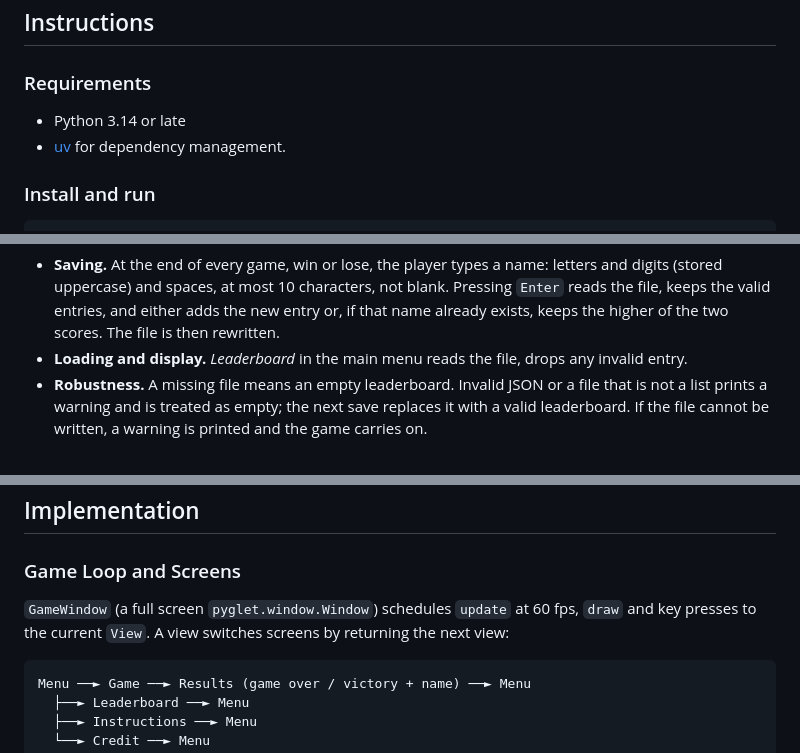
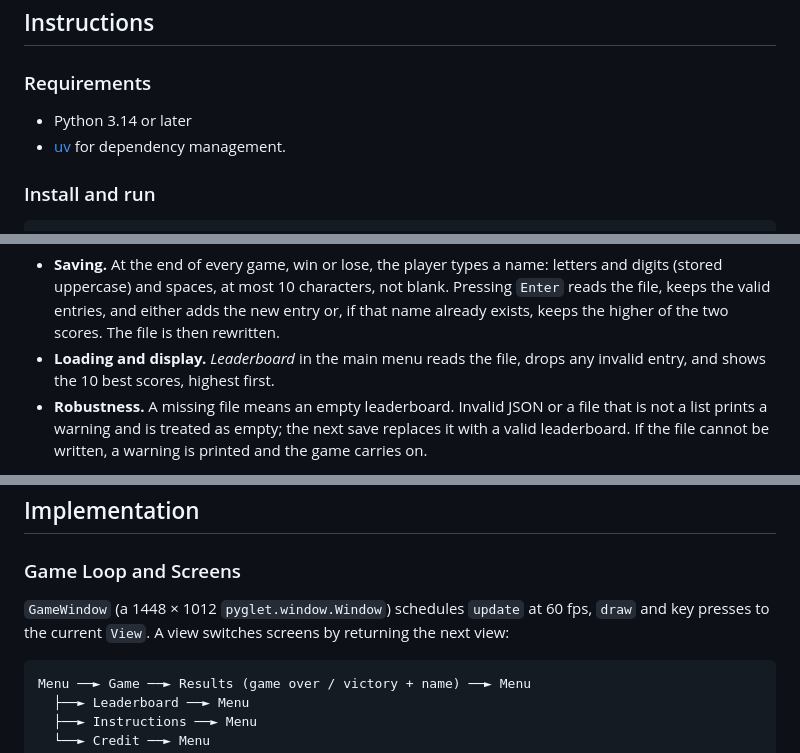
Before and after one commit to Just-SQ/pacman, a Markdown page: README.md, 3 parts joined by grey strips. GitHub-like rendering.

````diff
--- a/README.md
+++ b/README.md
@@ -14,7 +14,7 @@ A remake of the arcade classic, written in Python. Every level is a fresh maze p
 
 ### Requirements
 
-- Python 3.14 or late
+- Python 3.14 or later
 - [uv](https://docs.astral.sh/uv/) for dependency management.
 
 ### Install and run
@@ -143,7 +143,7 @@ The path is relative to the **game's folder**, not to the folder you launch from
 ```
 
 - **Saving.** At the end of every game, win or lose, the player types a name: letters and digits (stored uppercase) and spaces, at most 10 characters, not blank. Pressing `Enter` reads the file, keeps the valid entries, and either adds the new entry or, if that name already exists, keeps the higher of the two scores. The file is then rewritten.
-- **Loading and display.** *Leaderboard* in the main menu reads the file, drops any invalid entry.
+- **Loading and display.** *Leaderboard* in the main menu reads the file, drops any invalid entry, and shows the 10 best scores, highest first.
 - **Robustness.** A missing file means an empty leaderboard. Invalid JSON or a file that is not a list prints a warning and is treated as empty; the next save replaces it with a valid leaderboard. If the file cannot be written, a warning is printed and the game carries on.
 
 **Why this design.**
@@ -191,7 +191,7 @@ Placing things on the board:
 
 ### Game Loop and Screens
 
-`GameWindow` (a full screen `pyglet.window.Window`) schedules `update` at 60 fps, `draw` and key presses to the current `View`. A view switches screens by returning the next view:
+`GameWindow` (a 1448 × 1012 `pyglet.window.Window`) schedules `update` at 60 fps, `draw` and key presses to the current `View`. A view switches screens by returning the next view:
 
 ```
 Menu ──► Game ──► Results (game over / victory + name) ──► Menu
````
Also changed, not shown: other parts of README.md (+10 -10 lines), assets/images/title_paused.png (added), 4 other files.
